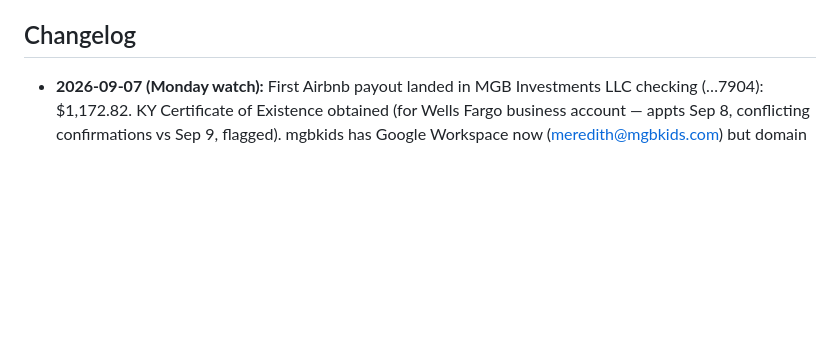
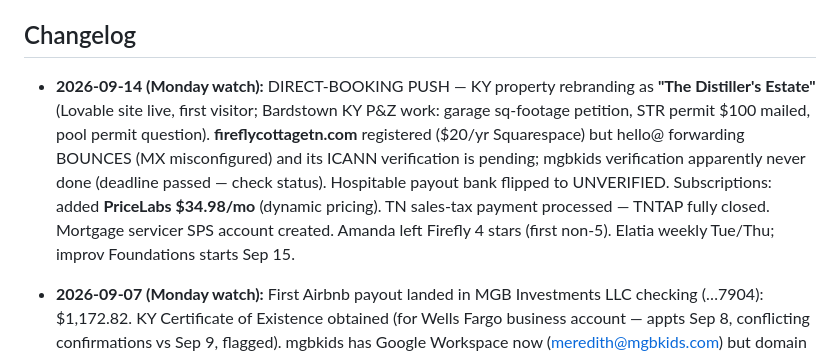
Before and after one commit to bledsml/file-Users-meredithbledsoe-Downloads-org_chart.html, a Markdown page: ai-workforce/CONTEXT.md, the part around the change. Drawn GitHub-style; blank space fills up the shorter version.

Commit message:
CONTEXT: Sep 14 Monday watch — Distiller's Estate rebrand, domain issues, PriceLabs
Co-Authored-By: Claude Fable 5 <noreply@anthropic.com>
Claude-Session: https://claude.ai/code/session_01TwEy1519jPm3u89hDAJmoe

```diff
--- a/ai-workforce/CONTEXT.md
+++ b/ai-workforce/CONTEXT.md
@@ -121,6 +121,18 @@ cadences captured yet — appointment-scheduler's first task is to collect them.
 
 ## Changelog
 
+- **2026-09-14 (Monday watch):** DIRECT-BOOKING PUSH — KY property rebranding as
+  **"The Distiller's Estate"** (Lovable site live, first visitor; Bardstown KY
+  P&Z work: garage sq-footage petition, STR permit $100 mailed, pool permit
+  question). **fireflycottagetn.com** registered ($20/yr Squarespace) but
+  hello@ forwarding BOUNCES (MX misconfigured) and its ICANN verification is
+  pending; mgbkids verification apparently never done (deadline passed —
+  check status). Hospitable payout bank flipped to UNVERIFIED. Subscriptions:
+  added **PriceLabs $34.98/mo** (dynamic pricing). TN sales-tax payment
+  processed — TNTAP fully closed. Mortgage servicer SPS account created.
+  Amanda left Firefly 4 stars (first non-5). Elatia weekly Tue/Thu; improv
+  Foundations starts Sep 15.
+
 - **2026-09-07 (Monday watch):** First Airbnb payout landed in MGB Investments
   LLC checking (…7904): $1,172.82. KY Certificate of Existence obtained (for
   Wells Fargo business account — appts Sep 8, conflicting confirmations vs
```
